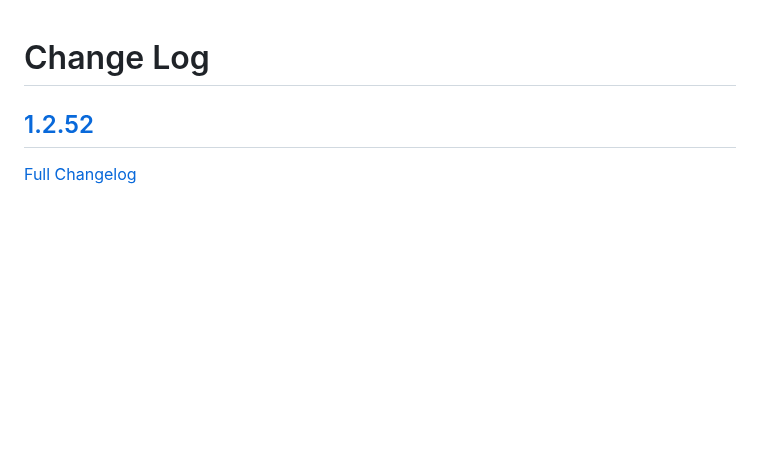
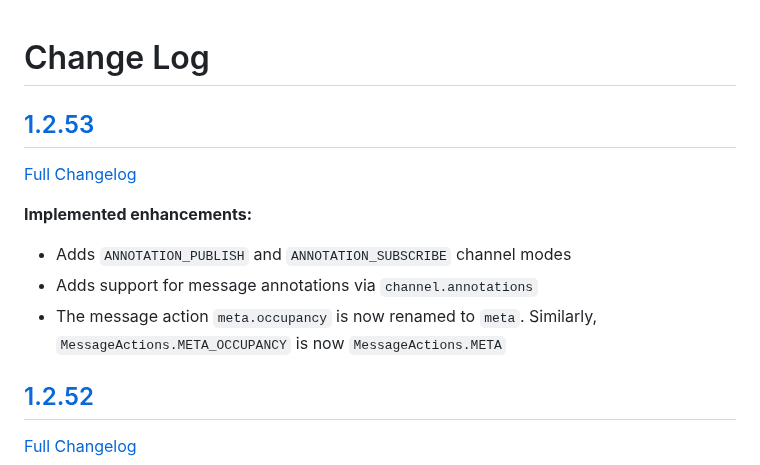
Before and after one commit to ably/ably-java, a Markdown page: CHANGELOG.md, the part around the change. Rendered like a GitHub page; blank space fills up the shorter version.

Commit message:
chore: update `CHANGELOG.md`

```diff
--- a/CHANGELOG.md
+++ b/CHANGELOG.md
@@ -1,4 +1,14 @@
 # Change Log
+
+## [1.2.53](https://github.com/ably/ably-java/tree/v1.2.53)
+
+[Full Changelog](https://github.com/ably/ably-java/compare/v1.2.52...v1.2.53)
+
+**Implemented enhancements:**
+
+- Adds `ANNOTATION_PUBLISH` and `ANNOTATION_SUBSCRIBE` channel modes
+- Adds support for message annotations via `channel.annotations`
+- The message action `meta.occupancy` is now renamed to `meta`. Similarly, `MessageActions.META_OCCUPANCY` is now `MessageActions.META`
 
 ## [1.2.52](https://github.com/ably/ably-java/tree/v1.2.52)
 
```
